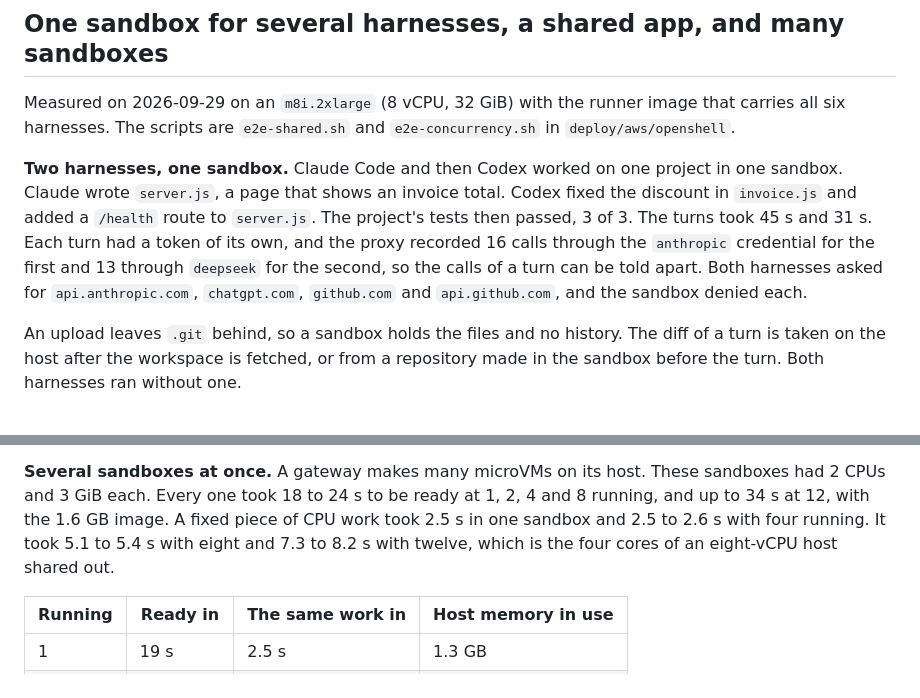
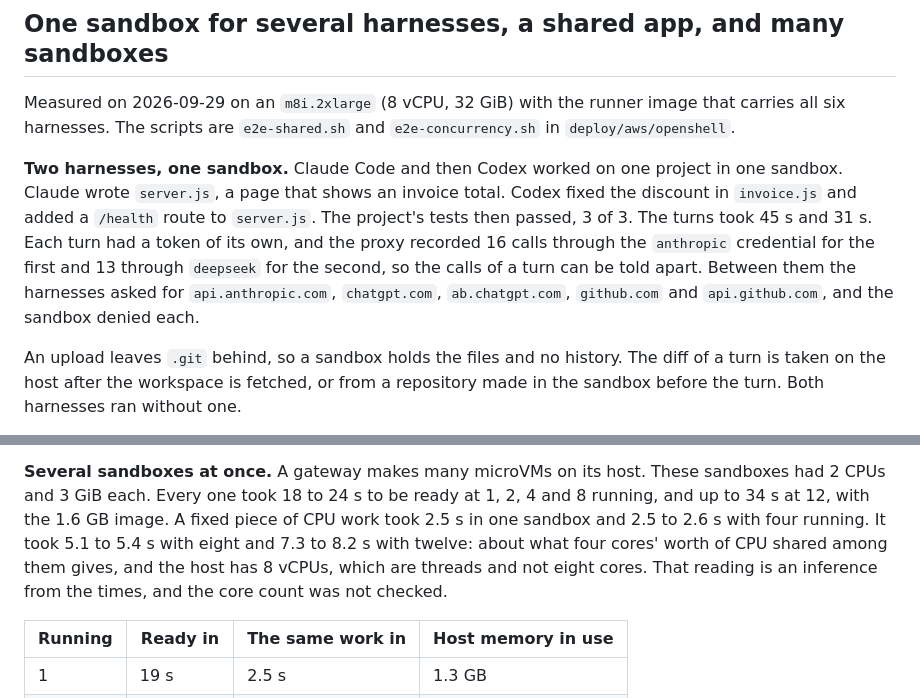
Before and after one commit to getlatentic/gusto, a Markdown page: docs/OPENSHELL.md, 2 parts joined by grey strips. GitHub-like rendering.

Commit message:
docs(openshell): say only what the run showed about hosts asked and cores
Refs getlatentic/planning#426

```diff
--- a/docs/OPENSHELL.md
+++ b/docs/OPENSHELL.md
@@ -180,9 +180,9 @@ sandbox. Claude wrote `server.js`, a page that shows an invoice total. Codex fix
 discount in `invoice.js` and added a `/health` route to `server.js`. The project's
 tests then passed, 3 of 3. The turns took 45 s and 31 s. Each turn had a token of its
 own, and the proxy recorded 16 calls through the `anthropic` credential for the first
-and 13 through `deepseek` for the second, so the calls of a turn can be told apart. Both
-harnesses asked for `api.anthropic.com`, `chatgpt.com`, `github.com` and
-`api.github.com`, and the sandbox denied each.
+and 13 through `deepseek` for the second, so the calls of a turn can be told apart. Between
+them the harnesses asked for `api.anthropic.com`, `chatgpt.com`, `ab.chatgpt.com`,
+`github.com` and `api.github.com`, and the sandbox denied each.
 
 An upload leaves `.git` behind, so a sandbox holds the files and no history. The diff of
 a turn is taken on the host after the workspace is fetched, or from a repository made in
@@ -210,7 +210,9 @@ The first app failed for the first reason, and Claude said so in its own answer.
 had 2 CPUs and 3 GiB each. Every one took 18 to 24 s to be ready at 1, 2, 4 and 8 running,
 and up to 34 s at 12, with the 1.6 GB image. A fixed piece of CPU work took 2.5 s in one
 sandbox and 2.5 to 2.6 s with four running. It took 5.1 to 5.4 s with eight and
-7.3 to 8.2 s with twelve, which is the four cores of an eight-vCPU host shared out.
+7.3 to 8.2 s with twelve: about what four cores' worth of CPU shared among them gives, and
+the host has 8 vCPUs, which are threads and not eight cores. That reading is an inference
+from the times, and the core count was not checked.
 
 | Running | Ready in | The same work in | Host memory in use |
 | --- | --- | --- | --- |
```
